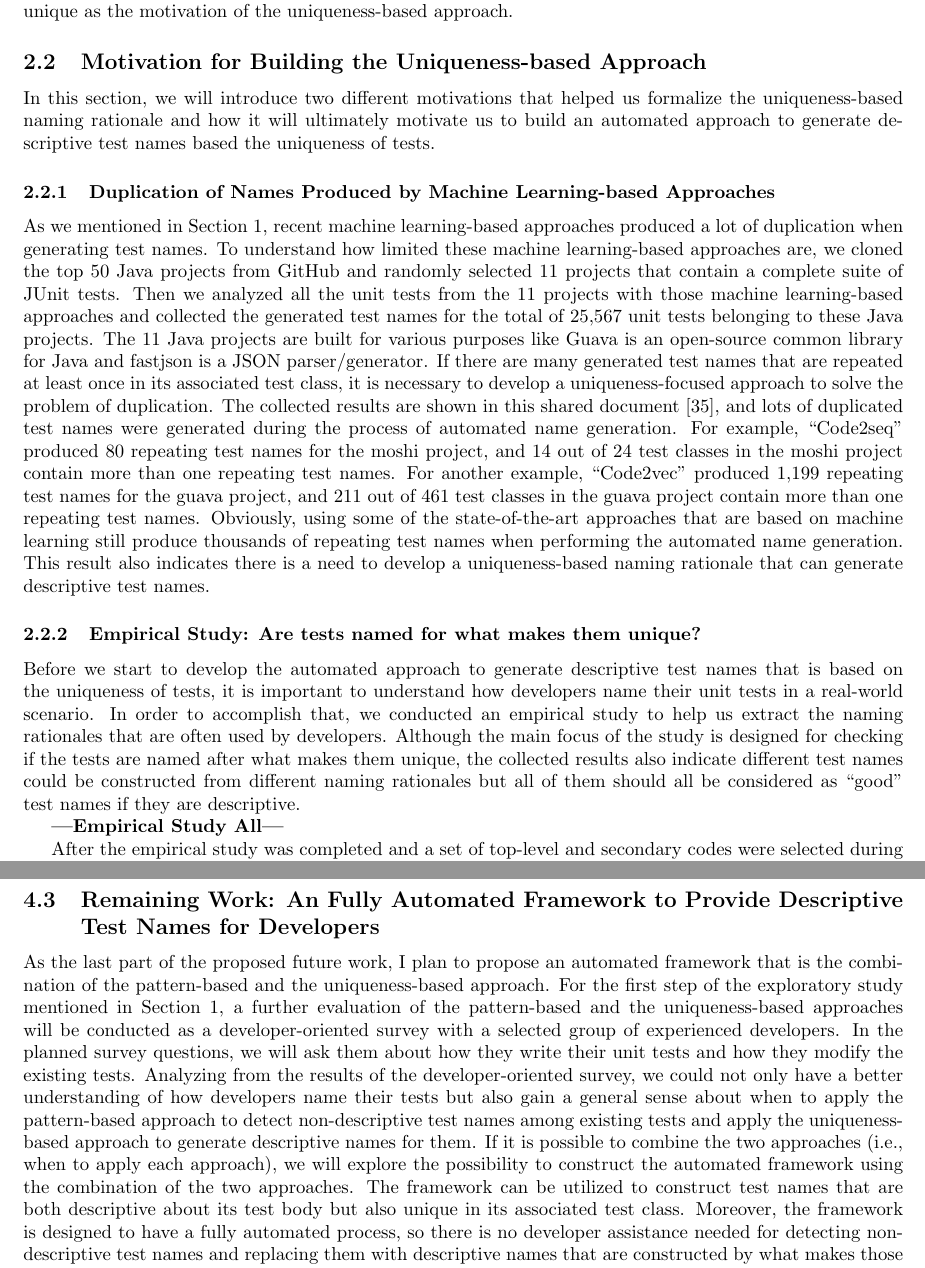
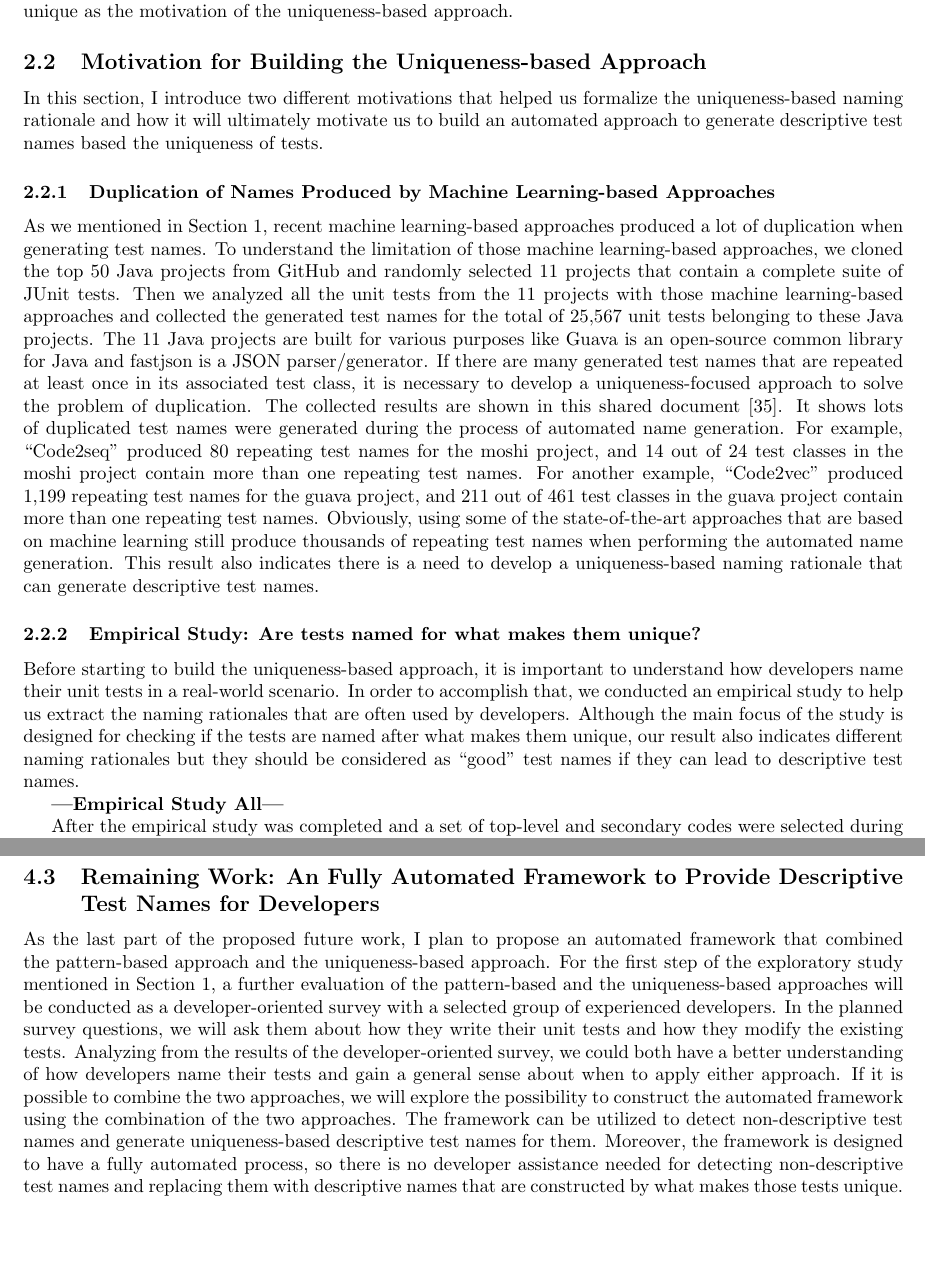
Before and after one commit to Jianwei-Wu-1/Jianwei_PhD_Proposal, a LaTeX document (proposal.tex, which reads empirical-study.tex, remain-work2.tex): two parts of pages 6 and 8 of 14, joined at a grey line, cut so that both start at the same text, the shorter picture padded with empty space. Compiled offline with pdfLaTeX.

Commit message:
Minor changes Jan18

```diff
--- a/empirical-study.tex
+++ b/empirical-study.tex
@@ -1,13 +1,14 @@
 \subsection{Motivation for Building the Uniqueness-based Approach}
 
-In this section, we will introduce two different motivations that helped us formalize the uniqueness-based naming rationale and how it will ultimately motivate us to build an automated approach to generate descriptive test names based the uniqueness of tests.
+In this section, I introduce two different motivations that helped us formalize the uniqueness-based naming rationale and how it will ultimately motivate us to build an automated approach to generate descriptive test names based the uniqueness of tests.
 
 \subsubsection{Duplication of Names Produced by Machine Learning-based Approaches}
 \label{sec:duplication-names}
 
+
 As we mentioned in~\cref{sec:introduction}, recent machine learning-based approaches produced a lot of duplication when generating test names.
 %
-To understand how limited these machine learning-based approaches are, we cloned the top \num{50} Java projects from GitHub and randomly selected \num{11} projects that contain a complete suite of JUnit tests.
+To understand the limitation of those machine learning-based approaches, we cloned the top \num{50} Java projects from GitHub and randomly selected \num{11} projects that contain a complete suite of JUnit tests.
 %
 Then we analyzed all the unit tests from the \num{11} projects with those machine learning-based approaches and collected the generated test names for the total of \num{25567} unit tests belonging to these Java projects.
 %
@@ -15,7 +16,9 @@ The \num{11} Java projects are built for various purposes like Guava is an open-
 %
 If there are many generated test names that are repeated at least once in its associated test class, it is necessary to develop a uniqueness-focused approach to solve the problem of duplication.
 %
-The collected results are shown in this shared document~\cite{CodeResult}, and lots of duplicated test names were generated during the process of automated name generation.
+The collected results are shown in this shared document~\cite{CodeResult}.
+%
+It shows lots of duplicated test names were generated during the process of automated name generation.
 %
 For example, \enquote{Code2seq} produced \num{80} repeating test names for the moshi project, and \num{14} out of \num{24} test classes in the moshi project contain more than one repeating test names.
 %
@@ -29,11 +32,11 @@ This result also indicates there is a need to develop a uniqueness-based naming
 \subsubsection{Empirical Study: Are tests named for what makes them unique?}
 \label{sec:empStudy}
 
-Before we start to develop the automated approach to generate descriptive test names that is based on the uniqueness of tests, it is important to understand how developers name their unit tests in a real-world scenario.
+Before starting to build the uniqueness-based approach, it is important to understand how developers name their unit tests in a real-world scenario.
 %
 In order to accomplish that, we conducted an empirical study to help us extract the naming rationales that are often used by developers.
 %
-Although the main focus of the study is designed for checking if the tests are named after what makes them unique, the collected results also indicate different test names could be constructed from different naming rationales but all of them should all be considered as \enquote{good} test names if they are descriptive.
+Although the main focus of the study is designed for checking if the tests are named after what makes them unique, our result also indicates different naming rationales but they should be considered as \enquote{good} test names if they can lead to descriptive test names.
 
 \textbf{---Empirical Study All---}
 
--- a/remain-work2.tex
+++ b/remain-work2.tex
@@ -1,17 +1,17 @@
 \subsection{Remaining Work: An Fully Automated Framework to Provide Descriptive Test Names for Developers}
 \label{sec:remaining-work2}
 
-As the last part of the proposed future work, I plan to propose an automated framework that is the combination of the pattern-based and the uniqueness-based approach.
+As the last part of the proposed future work, I plan to propose an automated framework that combined the pattern-based approach and the uniqueness-based approach.
 %
 For the first step of the exploratory study mentioned in~\cref{sec:introduction}, a further evaluation of the pattern-based and the uniqueness-based approaches will be conducted as a developer-oriented survey with a selected group of experienced developers.
 %
 In the planned survey questions, we will ask them about how they write their unit tests and how they modify the existing tests.
 %
-Analyzing from the results of the developer-oriented survey, we could not only have a better understanding of how developers name their tests but also gain a general sense about when to apply the pattern-based approach to detect non-descriptive test names among existing tests and apply the uniqueness-based approach to generate descriptive names for them.
+Analyzing from the results of the developer-oriented survey, we could both have a better understanding of how developers name their tests and gain a general sense about when to apply either approach.
 %
-If it is possible to combine the two approaches (i.e., when to apply each approach), we will explore the possibility to construct the automated framework using the combination of the two approaches.
+If it is possible to combine the two approaches, we will explore the possibility to construct the automated framework using the combination of the two approaches.
 %
-The framework can be utilized to construct test names that are both descriptive about its test body but also unique in its associated test class.
+The framework can be utilized to detect non-descriptive test names and generate uniqueness-based descriptive test names for them.
 %
 Moreover, the framework is designed to have a fully automated process, so there is no developer assistance needed for detecting non-descriptive test names and replacing them with descriptive names that are constructed by what makes those tests unique.
 
```
